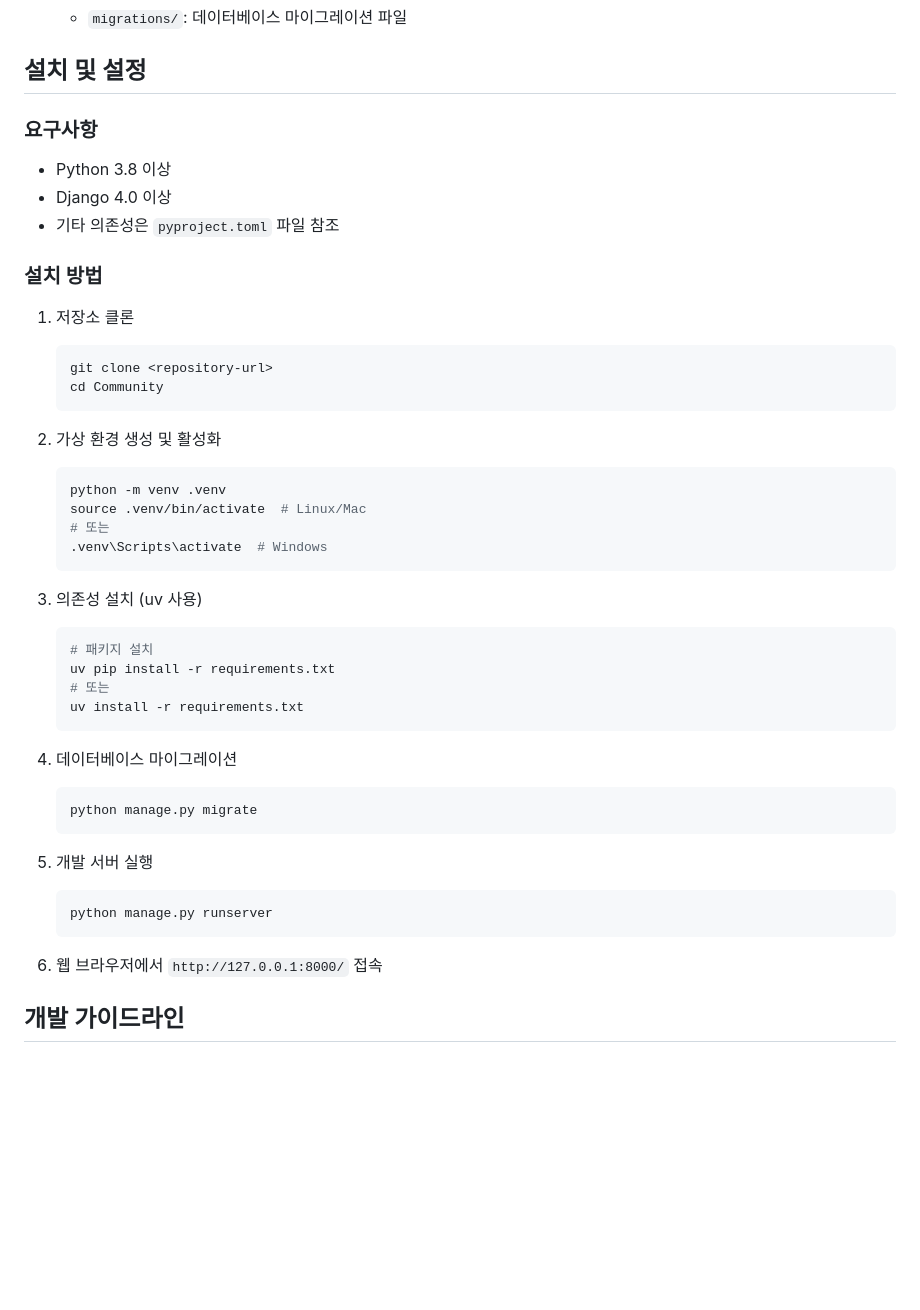
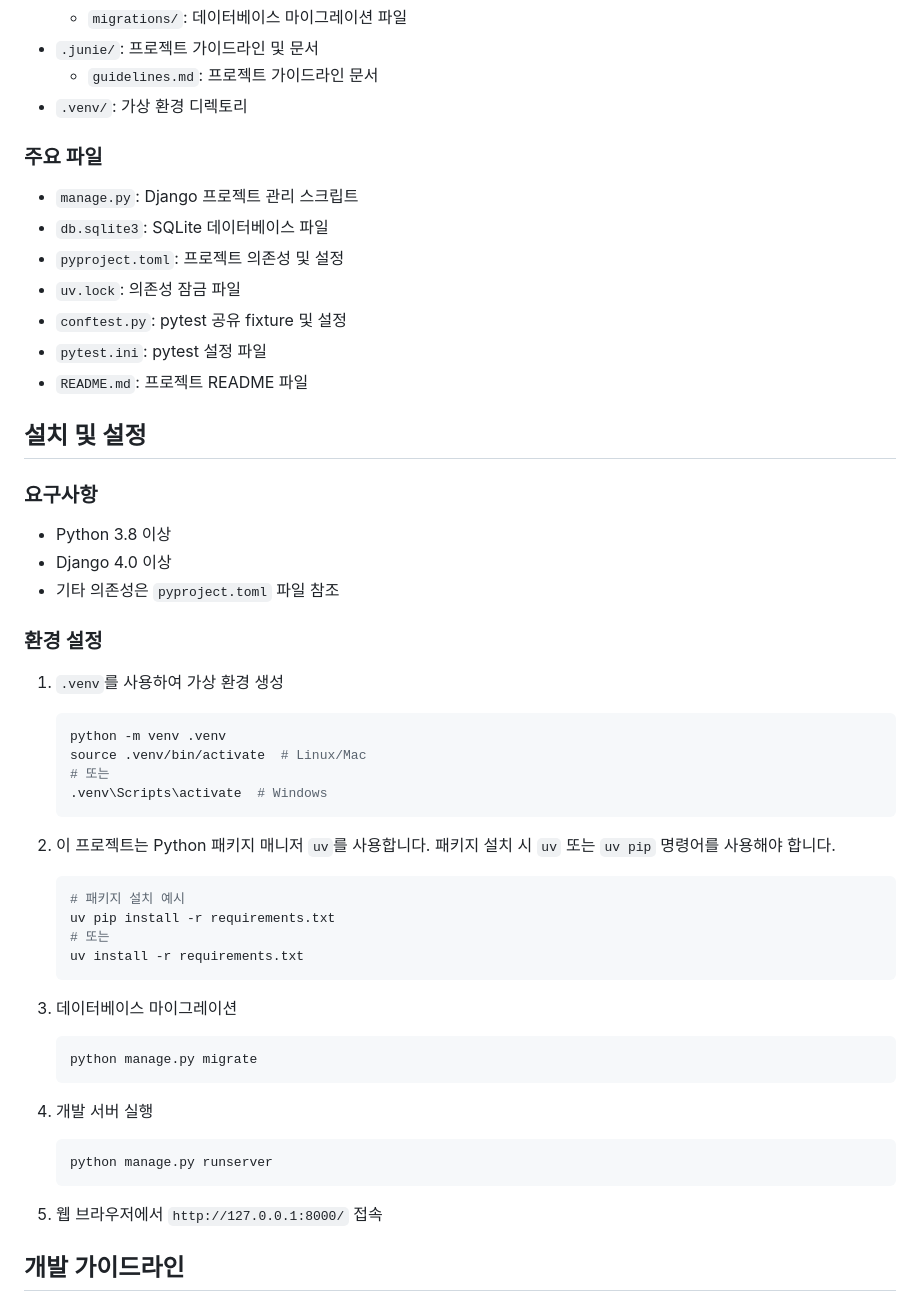
Before and after one commit to hjp7461/Community_with_junie, a Markdown page: README.md, the part around one of its changes. GitHub-like rendering; blank space fills up the shorter version.

````diff
--- a/README.md
+++ b/README.md
@@ -43,4 +60,16 @@
   - `migrations/`: 데이터베이스 마이그레이션 파일
+- `.junie/`: 프로젝트 가이드라인 및 문서
+  - `guidelines.md`: 프로젝트 가이드라인 문서
+- `.venv/`: 가상 환경 디렉토리
+
+### 주요 파일
+- `manage.py`: Django 프로젝트 관리 스크립트
+- `db.sqlite3`: SQLite 데이터베이스 파일
+- `pyproject.toml`: 프로젝트 의존성 및 설정
+- `uv.lock`: 의존성 잠금 파일
+- `conftest.py`: pytest 공유 fixture 및 설정
+- `pytest.ini`: pytest 설정 파일
+- `README.md`: 프로젝트 README 파일
 
 ## 설치 및 설정
 
@@ -49,14 +78,8 @@
 - Django 4.0 이상
 - 기타 의존성은 `pyproject.toml` 파일 참조
 
-### 설치 방법
-1. 저장소 클론
-   ```bash
-   git clone <repository-url>
-   cd Community
-   ```
-
-2. 가상 환경 생성 및 활성화
+### 환경 설정
+1. `.venv`를 사용하여 가상 환경 생성
    ```bash
    python -m venv .venv
    source .venv/bin/activate  # Linux/Mac
@@ -64,25 +87,25 @@
    .venv\Scripts\activate  # Windows
    ```
 
-3. 의존성 설치 (uv 사용)
+2. 이 프로젝트는 Python 패키지 매니저 `uv`를 사용합니다. 패키지 설치 시 `uv` 또는 `uv pip` 명령어를 사용해야 합니다.
    ```bash
-   # 패키지 설치
+   # 패키지 설치 예시
    uv pip install -r requirements.txt
    # 또는
    uv install -r requirements.txt
    ```
 
-4. 데이터베이스 마이그레이션
+3. 데이터베이스 마이그레이션
    ```bash
    python manage.py migrate
    ```
 
-5. 개발 서버 실행
+4. 개발 서버 실행
    ```bash
    python manage.py runserver
    ```
 
-6. 웹 브라우저에서 `http://127.0.0.1:8000/` 접속
+5. 웹 브라우저에서 `http://127.0.0.1:8000/` 접속
 
 ## 개발 가이드라인
 
````
Also changed, not shown: other parts of README.md (+48 -8 lines).
